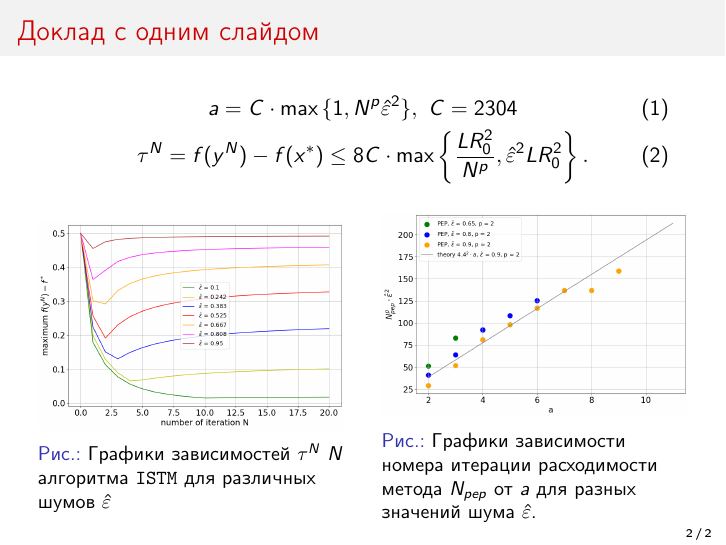
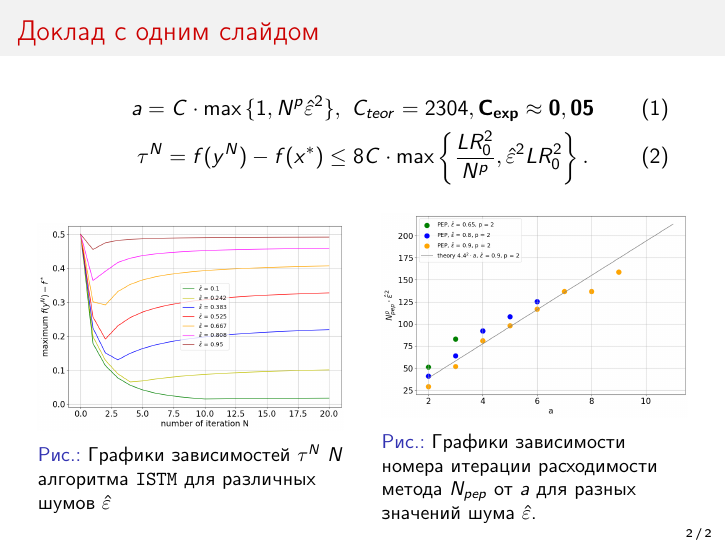
Before and after one commit to intsystems/2024-Project-156, LaTeX slides (slides/Rubtsov2024_slides_ru.tex): page 2 of 2. Compiled offline with pdfLaTeX.

Commit message:
Update Rubtsov2024_slides_ru.tex

```diff
--- a/slides/Rubtsov2024_slides_ru.tex
+++ b/slides/Rubtsov2024_slides_ru.tex
@@ -40,7 +40,7 @@
 %-----------------------------------------------------------------------------------------------------
 \begin{frame}{Доклад с одним слайдом}
 \begin{equation}\label{formula_for_a}
-    a = C \cdot \max{\{1, N^p \hat{\varepsilon}^2\}},\ C = 2304
+    a = C \cdot \max{\{1, N^p \hat{\varepsilon}^2\}},\ C_{teor} = 2304, \mathbf{C_{exp} \approx 0,05}
 \end{equation}
 \begin{equation}\label{eq:conv_rate_alg1_proper_a}
 \tau^N = f(y^N) - f(x^*) \leq 8C \cdot \max \left\{ \frac{LR_0^2}{N^p}, \hat{\varepsilon}^2 L R_0^2 \right\}.
```
